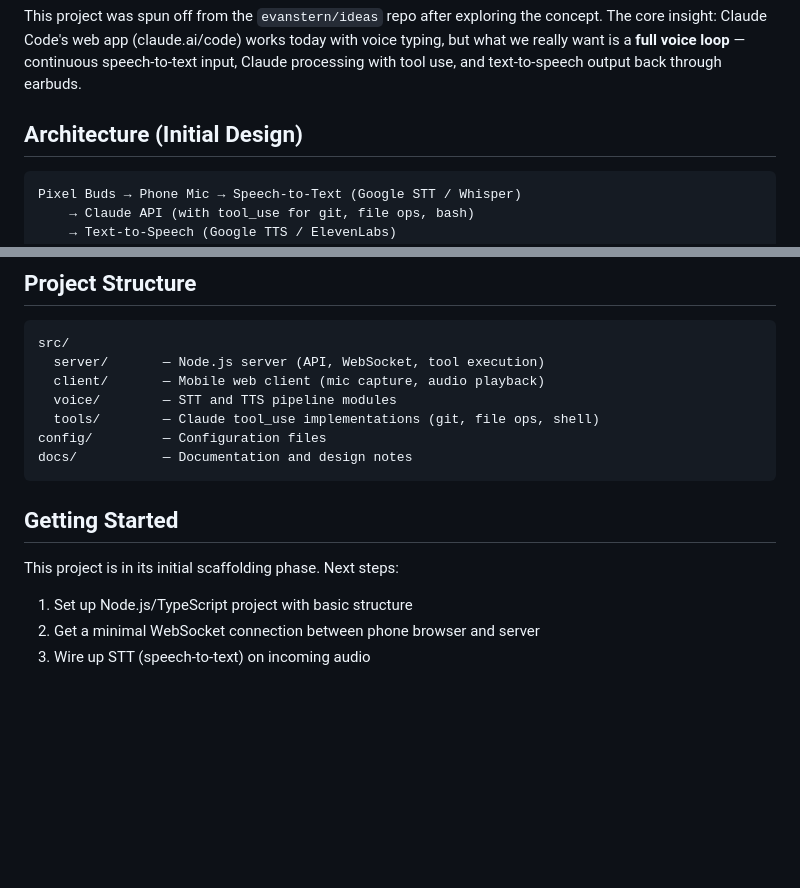
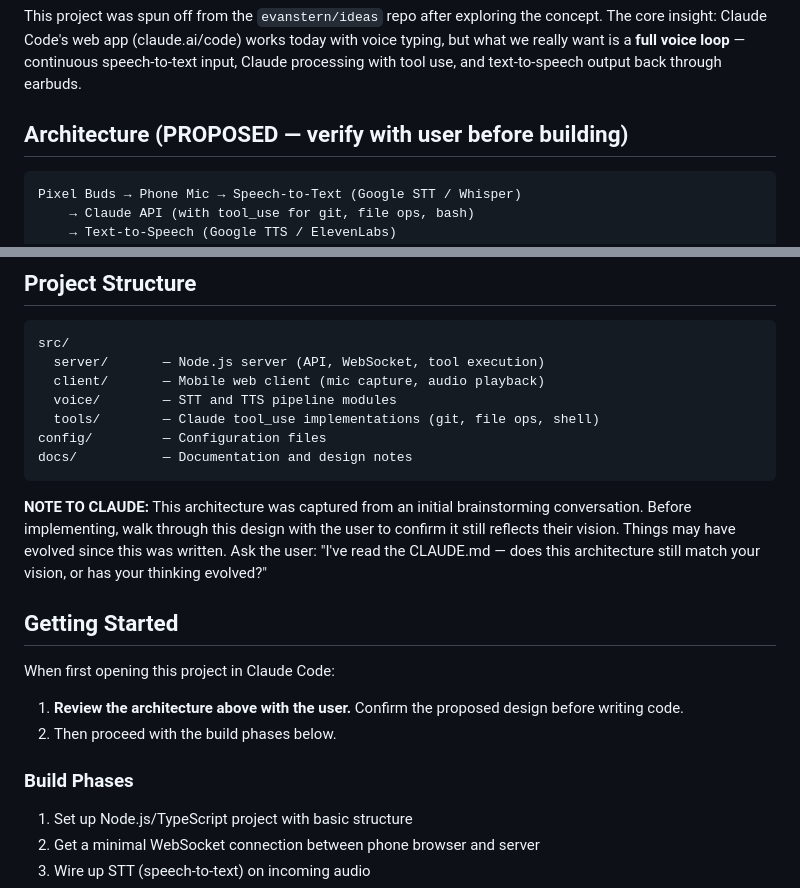
Before and after one commit to evanstern/voice-claude, a Markdown page: CLAUDE.md, 2 parts joined by grey strips. GitHub-like rendering; blank space fills up the shorter version.

Commit message:
Add architecture verification step to CLAUDE.md
Ensure future Claude sessions confirm the proposed architecture with
the user before implementing — ideas evolve after initial brainstorming.

Co-Authored-By: Claude Opus 4.6 (1M context) <noreply@anthropic.com>

````diff
--- a/CLAUDE.md
+++ b/CLAUDE.md
@@ -8,7 +8,7 @@ A hands-free voice interface for Claude Code. The goal: talk to Claude through B
 
 This project was spun off from the `evanstern/ideas` repo after exploring the concept. The core insight: Claude Code's web app (claude.ai/code) works today with voice typing, but what we really want is a **full voice loop** — continuous speech-to-text input, Claude processing with tool use, and text-to-speech output back through earbuds.
 
-## Architecture (Initial Design)
+## Architecture (PROPOSED — verify with user before building)
 
 ```
 Pixel Buds → Phone Mic → Speech-to-Text (Google STT / Whisper)
@@ -51,9 +51,18 @@ config/         — Configuration files
 docs/           — Documentation and design notes
 ```
 
+**NOTE TO CLAUDE:** This architecture was captured from an initial brainstorming conversation.
+Before implementing, walk through this design with the user to confirm it still reflects their
+vision. Things may have evolved since this was written. Ask the user: "I've read the CLAUDE.md —
+does this architecture still match your vision, or has your thinking evolved?"
+
 ## Getting Started
 
-This project is in its initial scaffolding phase. Next steps:
+When first opening this project in Claude Code:
+1. **Review the architecture above with the user.** Confirm the proposed design before writing code.
+2. Then proceed with the build phases below.
+
+### Build Phases
 1. Set up Node.js/TypeScript project with basic structure
 2. Get a minimal WebSocket connection between phone browser and server
 3. Wire up STT (speech-to-text) on incoming audio
````
